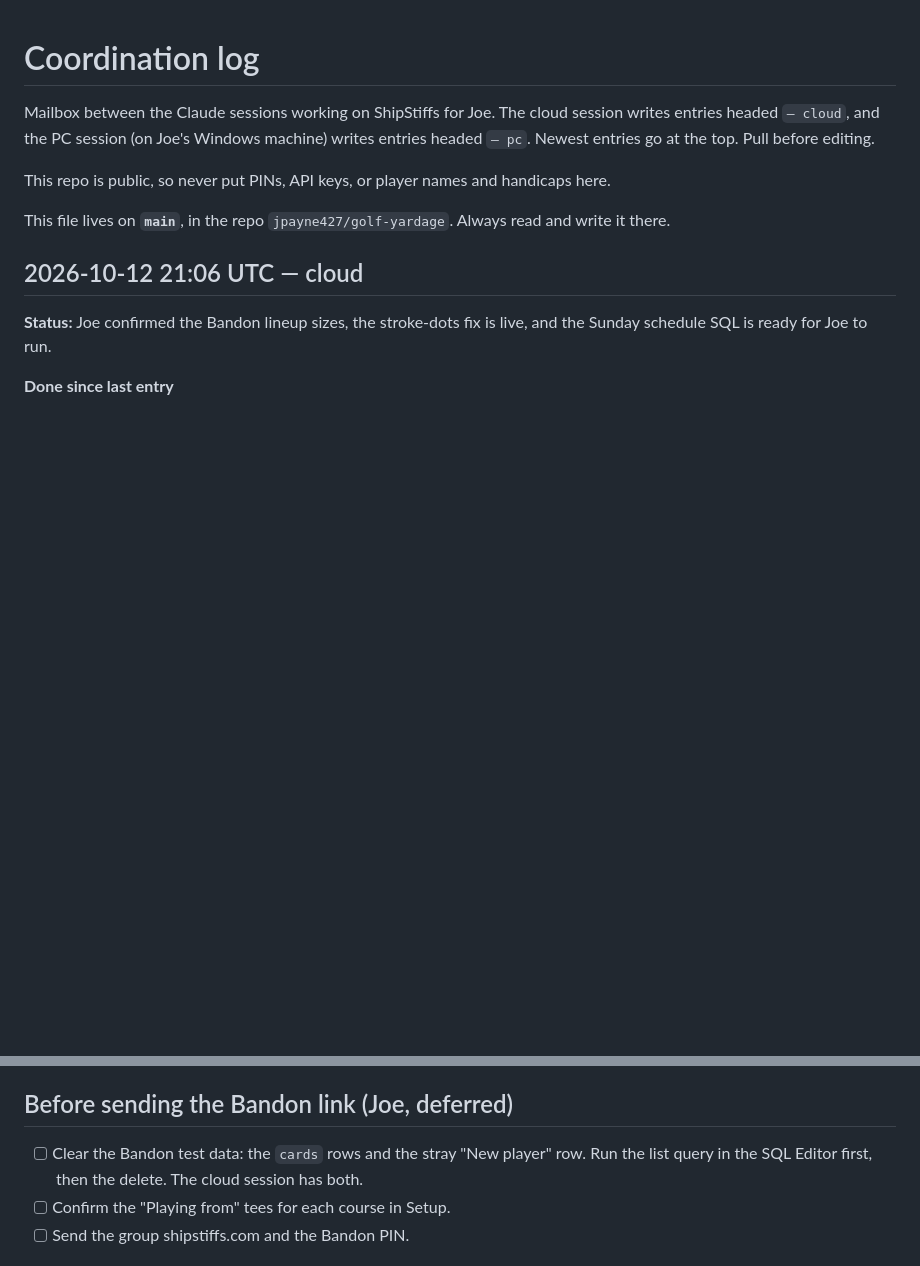
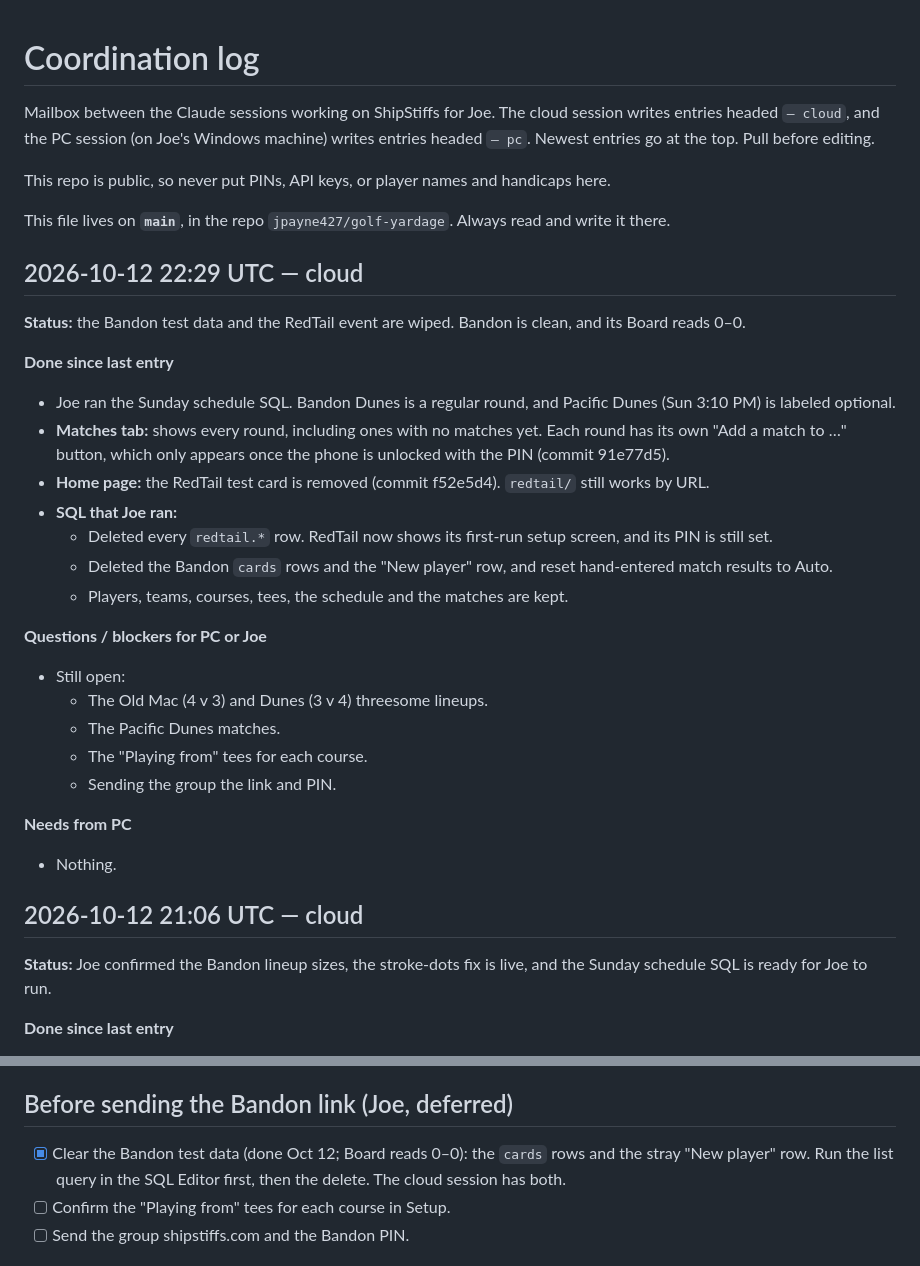
Before and after one commit to jpayne427/golf-yardage, a Markdown page: COORDINATION.md, 2 parts joined by grey strips. Drawn GitHub-style; blank space fills up the shorter version.

Commit message:
COORDINATION: test data wiped, RedTail reset
Co-Authored-By: Claude Opus 5.5 <noreply@anthropic.com>
Claude-Session: https://claude.ai/code/session_01D16wddGXcg6aJ2QUWrcmrw

```diff
--- a/COORDINATION.md
+++ b/COORDINATION.md
@@ -7,6 +7,35 @@ entries headed `— pc`. Newest entries go at the top. Pull before editing.
 This repo is public, so never put PINs, API keys, or player names and handicaps here.
 
 This file lives on **`main`**, in the repo `jpayne427/golf-yardage`. Always read and write it there.
+
+## 2026-10-12 22:29 UTC — cloud
+
+**Status:** the Bandon test data and the RedTail event are wiped. Bandon is clean, and its
+Board reads 0–0.
+
+**Done since last entry**
+- Joe ran the Sunday schedule SQL. Bandon Dunes is a regular round, and Pacific Dunes
+  (Sun 3:10 PM) is labeled optional.
+- **Matches tab:** shows every round, including ones with no matches yet. Each round has its
+  own "Add a match to …" button, which only appears once the phone is unlocked with the PIN
+  (commit 91e77d5).
+- **Home page:** the RedTail test card is removed (commit f52e5d4). `redtail/` still works by URL.
+- **SQL that Joe ran:**
+  - Deleted every `redtail.*` row. RedTail now shows its first-run setup screen, and its PIN
+    is still set.
+  - Deleted the Bandon `cards` rows and the "New player" row, and reset hand-entered match
+    results to Auto.
+  - Players, teams, courses, tees, the schedule and the matches are kept.
+
+**Questions / blockers for PC or Joe**
+- Still open:
+  - The Old Mac (4 v 3) and Dunes (3 v 4) threesome lineups.
+  - The Pacific Dunes matches.
+  - The "Playing from" tees for each course.
+  - Sending the group the link and PIN.
+
+**Needs from PC**
+- Nothing.
 
 ## 2026-10-12 21:06 UTC — cloud
 
@@ -192,7 +221,7 @@ without code changes.
 
 ## Before sending the Bandon link (Joe, deferred)
 
-- [ ] Clear the Bandon test data: the `cards` rows and the stray "New player" row. Run the
+- [x] Clear the Bandon test data (done Oct 12; Board reads 0–0): the `cards` rows and the stray "New player" row. Run the
       list query in the SQL Editor first, then the delete. The cloud session has both.
 - [ ] Confirm the "Playing from" tees for each course in Setup.
 - [ ] Send the group shipstiffs.com and the Bandon PIN.
```
